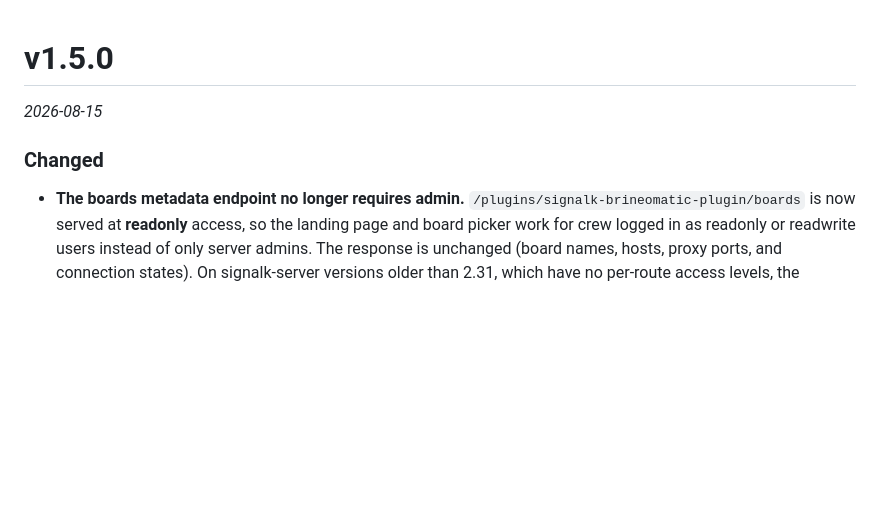
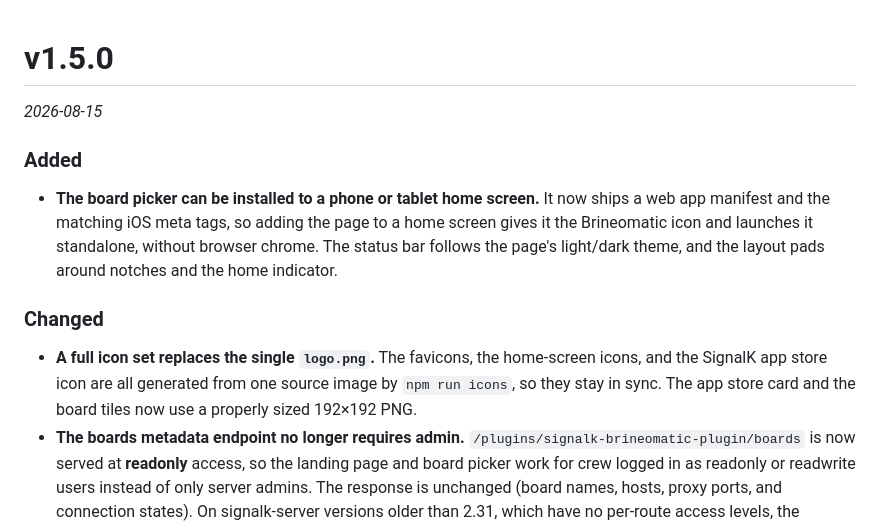
Before and after one commit to hoeken/signalk-brineomatic-plugin, a Markdown page: CHANGELOG.md, the part around the change. Rendered like a GitHub page; blank space fills up the shorter version.

Commit message:
v1.5.0 updated changelog

```diff
--- a/CHANGELOG.md
+++ b/CHANGELOG.md
@@ -2,8 +2,13 @@
 
 _2026-08-15_
 
+### Added
+
+- **The board picker can be installed to a phone or tablet home screen.** It now ships a web app manifest and the matching iOS meta tags, so adding the page to a home screen gives it the Brineomatic icon and launches it standalone, without browser chrome. The status bar follows the page's light/dark theme, and the layout pads around notches and the home indicator.
+
 ### Changed
 
+- **A full icon set replaces the single `logo.png`.** The favicons, the home-screen icons, and the SignalK app store icon are all generated from one source image by `npm run icons`, so they stay in sync. The app store card and the board tiles now use a properly sized 192×192 PNG.
 - **The boards metadata endpoint no longer requires admin.** `/plugins/signalk-brineomatic-plugin/boards` is now served at **readonly** access, so the landing page and board picker work for crew logged in as readonly or readwrite users instead of only server admins. The response is unchanged (board names, hosts, proxy ports, and connection states). On signalk-server versions older than 2.31, which have no per-route access levels, the endpoint stays admin-only as before.
 
 # v1.4.0
```
